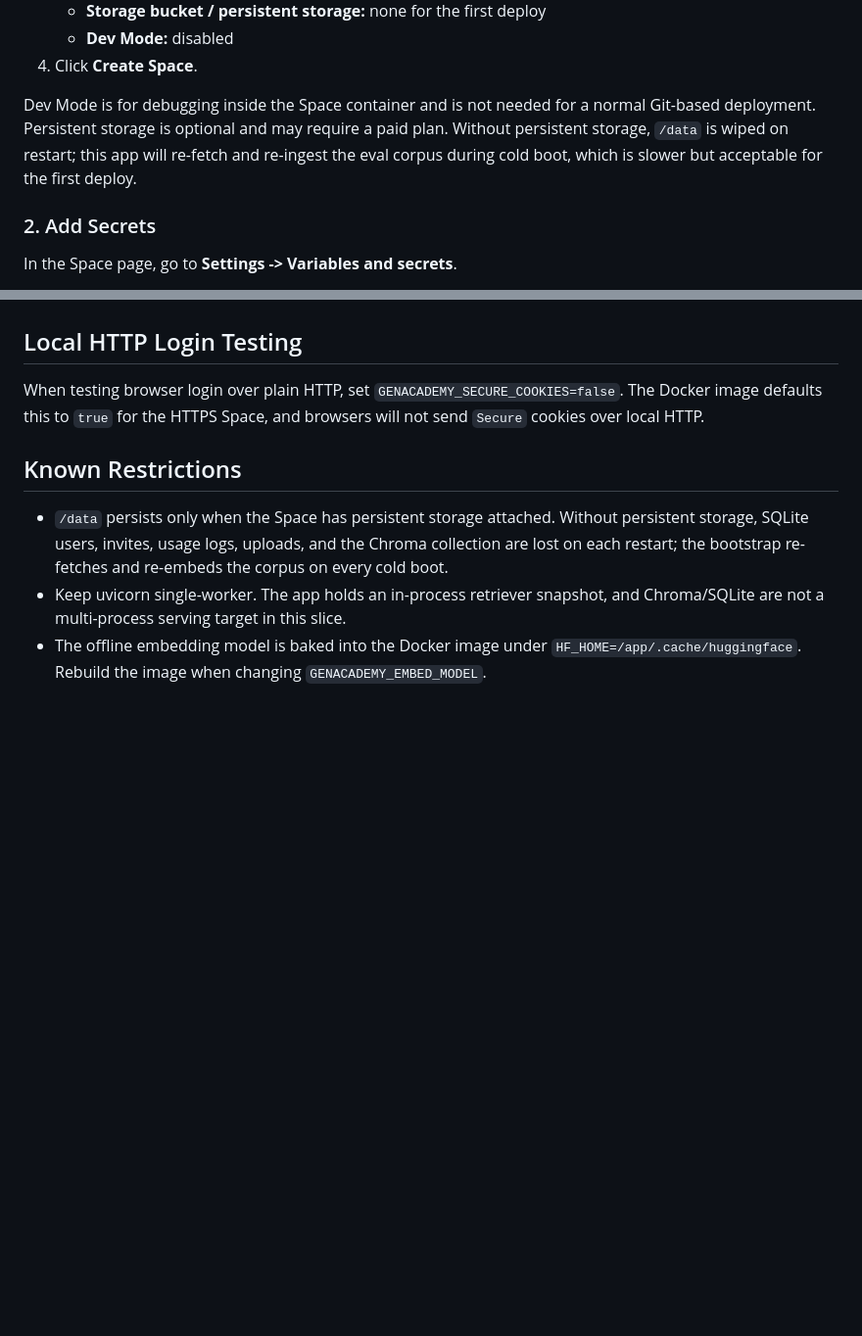
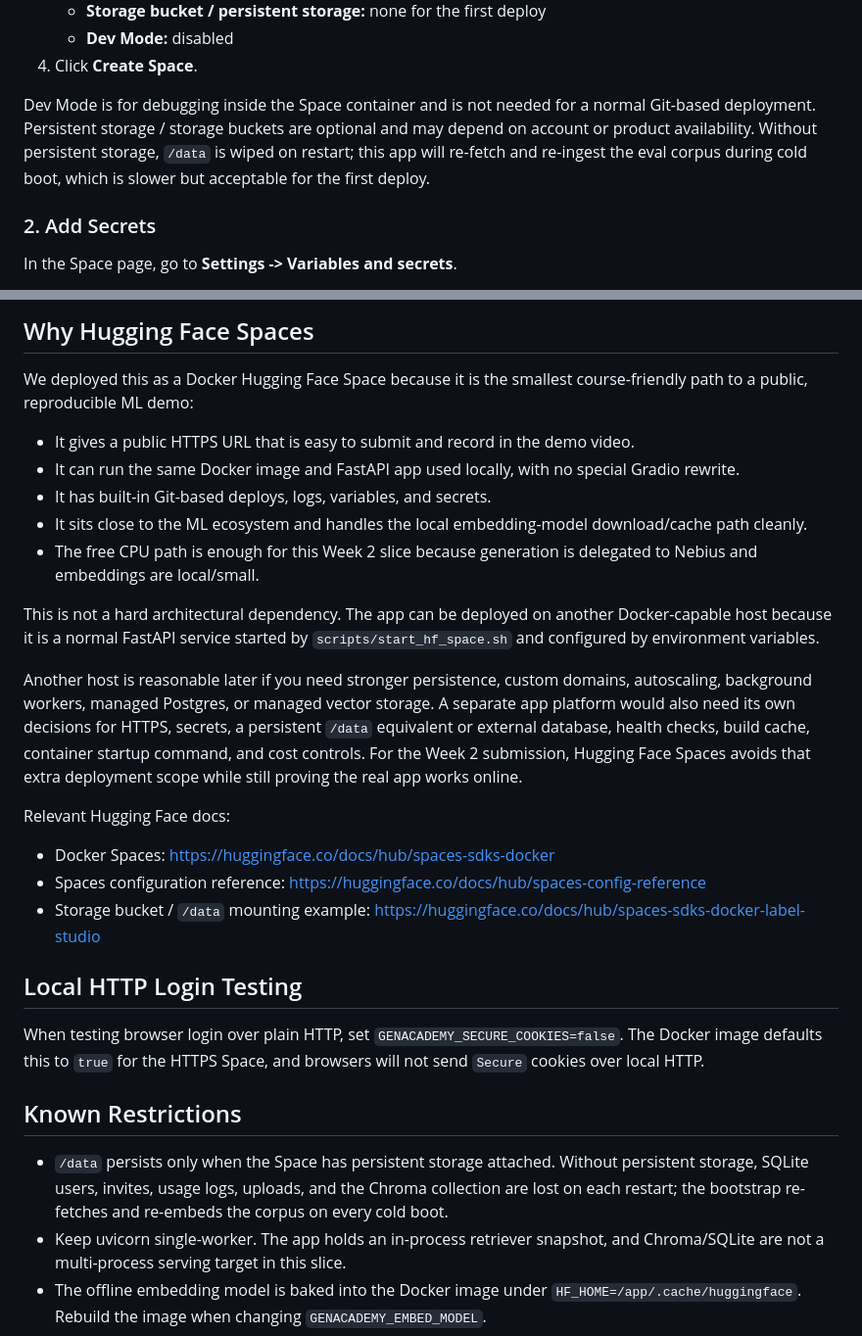
Before and after one commit to manjunath84/genacademy-rag, a Markdown page: docs/deploy.md, 2 parts joined by grey strips. Shown at 98% size. Rendered like a GitHub page; blank space fills up the shorter version.

```diff
--- a/docs/deploy.md
+++ b/docs/deploy.md
@@ -24,9 +24,9 @@ Pro plan.
 4. Click **Create Space**.
 
 Dev Mode is for debugging inside the Space container and is not needed for a normal Git-based
-deployment. Persistent storage is optional and may require a paid plan. Without persistent storage,
-`/data` is wiped on restart; this app will re-fetch and re-ingest the eval corpus during cold boot,
-which is slower but acceptable for the first deploy.
+deployment. Persistent storage / storage buckets are optional and may depend on account or product
+availability. Without persistent storage, `/data` is wiped on restart; this app will re-fetch and
+re-ingest the eval corpus during cold boot, which is slower but acceptable for the first deploy.
 
 ### 2. Add Secrets
 
@@ -235,3 +405,31 @@ render path works. It does not prove a cookie round-trip and does not spend gene
+## Why Hugging Face Spaces
+
+We deployed this as a Docker Hugging Face Space because it is the smallest course-friendly path to a
+public, reproducible ML demo:
+
+- It gives a public HTTPS URL that is easy to submit and record in the demo video.
+- It can run the same Docker image and FastAPI app used locally, with no special Gradio rewrite.
+- It has built-in Git-based deploys, logs, variables, and secrets.
+- It sits close to the ML ecosystem and handles the local embedding-model download/cache path cleanly.
+- The free CPU path is enough for this Week 2 slice because generation is delegated to Nebius and
+  embeddings are local/small.
+
+This is not a hard architectural dependency. The app can be deployed on another Docker-capable host
+because it is a normal FastAPI service started by `scripts/start_hf_space.sh` and configured by
+environment variables.
+
+Another host is reasonable later if you need stronger persistence, custom domains, autoscaling,
+background workers, managed Postgres, or managed vector storage. A separate app platform would also
+need its own decisions for HTTPS, secrets, a persistent `/data` equivalent or external database,
+health checks, build cache, container startup command, and cost controls. For the Week 2 submission,
+Hugging Face Spaces avoids that extra deployment scope while still proving the real app works online.
+
+Relevant Hugging Face docs:
+
+- Docker Spaces: <https://huggingface.co/docs/hub/spaces-sdks-docker>
+- Spaces configuration reference: <https://huggingface.co/docs/hub/spaces-config-reference>
+- Storage bucket / `/data` mounting example: <https://huggingface.co/docs/hub/spaces-sdks-docker-label-studio>
+
 ## Local HTTP Login Testing
 
 When testing browser login over plain HTTP, set `GENACADEMY_SECURE_COOKIES=false`. The Docker image
```
Also changed, not shown: other parts of docs/deploy.md (+170 -0 lines).
